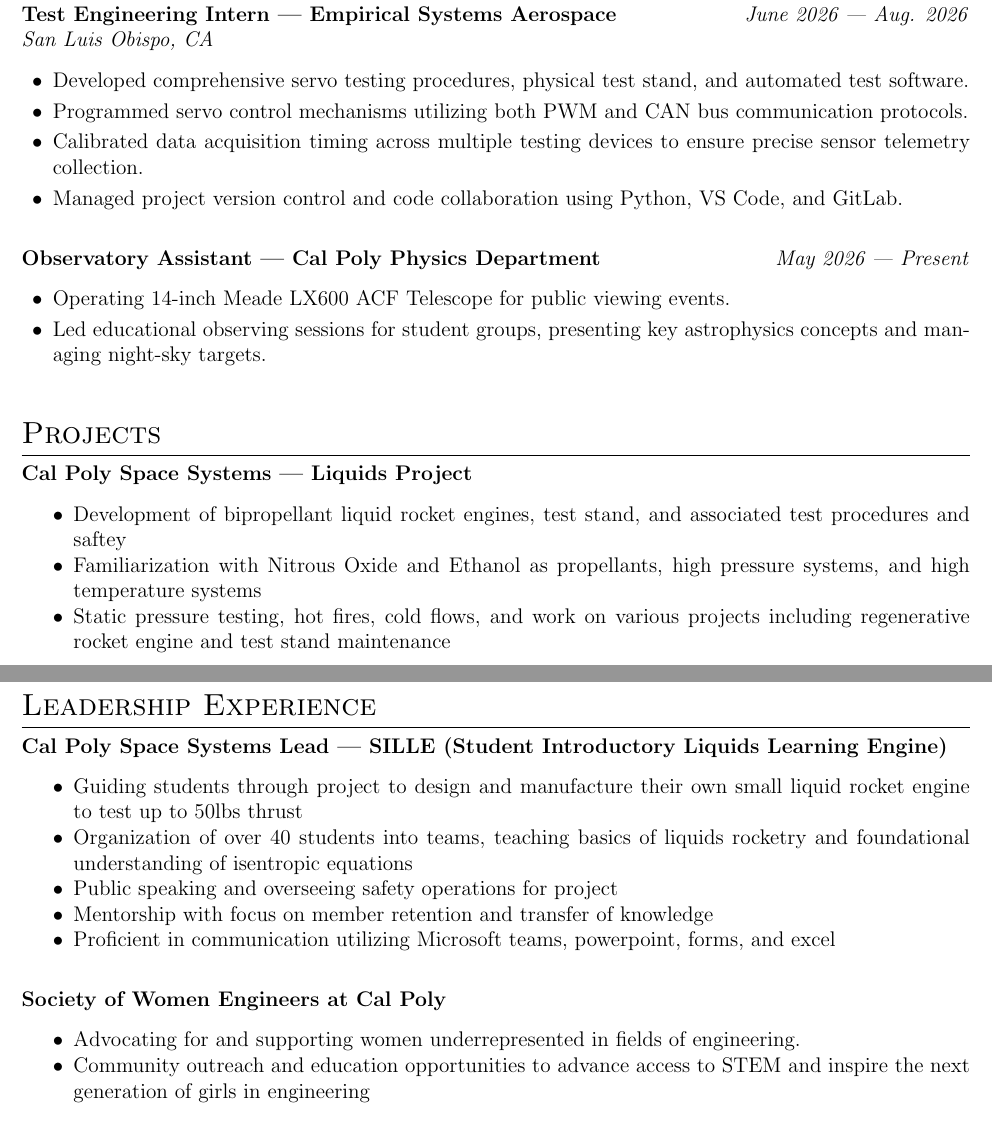
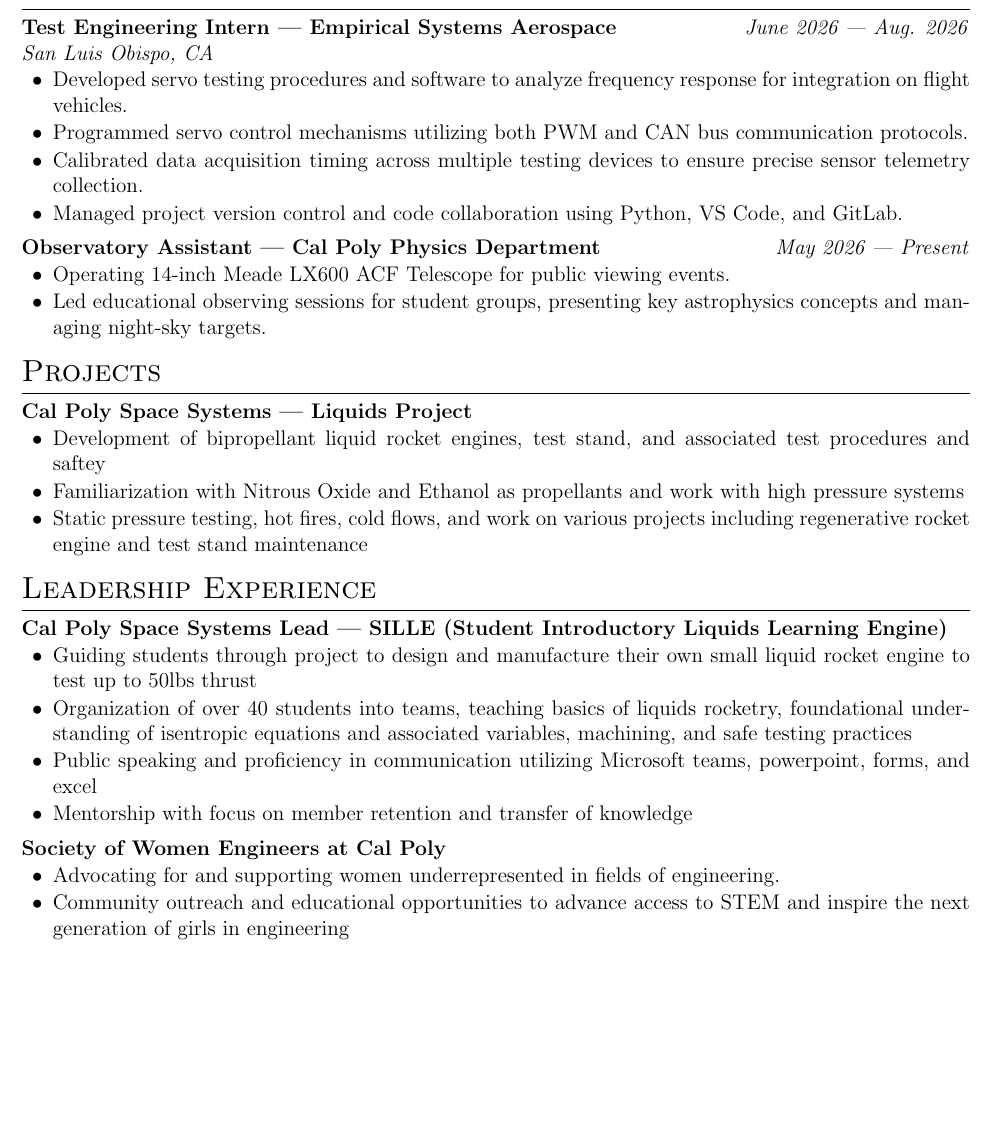
Before and after one commit to epoulsen07/resume, a LaTeX CV (cv.tex): two parts of pages 1 and 2 of 2 before the commit and part of the page after it, the two joined at a grey line, cut so that both start at the same text, the shorter picture padded with empty space. Compiled offline with pdfLaTeX.

Commit message:
Better updates and changes to bullet points

```diff
--- a/cv.tex
+++ b/cv.tex
@@ -122,23 +126,24 @@
 \section{Work Experience}
 \begin{tabularx}{\linewidth}{@{}l r@{}}
 \textbf{Test Engineering Intern --- Empirical Systems Aerospace} & \textit{June 2026 --- Aug. 2026} \\
-\textit{San Luis Obispo, CA} & \\
+\textit{San Luis Obispo, CA} & \\ [-1.5ex]
 \multicolumn{2}{@{}X@{}}{
-  \begin{itemize}[nosep, leftmargin=1.5em, itemsep=3pt]
-    \item Developed comprehensive servo testing procedures, physical test stand, and automated test software.
+  \begin{itemize}[nosep, leftmargin=1.5em, itemsep=1pt]
+    \item Developed servo testing procedures and software to analyze frequency response for integration on flight vehicles.
     \item Programmed servo control mechanisms utilizing both PWM and CAN bus communication protocols.
     \item Calibrated data acquisition timing across multiple testing devices to ensure precise sensor telemetry collection.
     \item Managed project version control and code collaboration using Python, VS Code, and GitLab.
   \end{itemize}
-} \\\\[5pt]
+} \\
+\noalign{\vspace{1ex}}
 
-\textbf{Observatory Assistant --- Cal Poly Physics Department} & \textit{May 2026 --- Present} \\
+\textbf{Observatory Assistant --- Cal Poly Physics Department} & \textit{May 2026 --- Present} \\ [-1.5ex]
 \multicolumn{2}{@{}X@{}}{
-  \begin{itemize}[nosep, leftmargin=1.5em, itemsep=3pt]
+  \begin{itemize}[nosep, leftmargin=1.5em, itemsep=1pt]
     \item Operating 14-inch Meade LX600 ACF Telescope for public viewing events.
     \item Led educational observing sessions for student groups, presenting key astrophysics concepts and managing night-sky targets.
   \end{itemize}
-} \\\\[5pt]
+} \\
 \end{tabularx}
 
 
@@ -150,14 +155,14 @@
 
 \begin{tabularx}{\linewidth}{@{}l r@{}}
 
-\textbf{Cal Poly Space Systems --- Liquids Project} & \\
+\textbf{Cal Poly Space Systems --- Liquids Project} & \\ [-1.5ex]
   \multicolumn{2}{@{}X@{}}{
-    \begin{itemize}
+    \begin{itemize}[nosep, leftmargin=1.5em, itemsep=1pt]
 \item Development of bipropellant liquid rocket engines, test stand, and associated test procedures and saftey
-\item Familiarization with Nitrous Oxide and Ethanol as propellants, high pressure systems, and high temperature systems
+\item Familiarization with Nitrous Oxide and Ethanol as propellants and work with high pressure systems
 \item Static pressure testing, hot fires, cold flows, and work on various projects including regenerative rocket engine and test stand maintenance
     \end{itemize}
-  } \\ [5.5pt]
+  } \\
   \end{tabularx}
 
 %----------------------------------------------------------------------------------------
@@ -166,24 +171,24 @@
 \section{Leadership Experience}
 
 \begin{tabularx}{\linewidth}{@{}l r@{}}
-\textbf{Cal Poly Space Systems Lead --- SILLE (Student Introductory Liquids Learning Engine)} & \hfill\\
+\textbf{Cal Poly Space Systems Lead --- SILLE (Student Introductory Liquids Learning Engine)} & \hfill\\ [-1.5ex]
 \multicolumn{2}{@{}X@{}}{
-  \begin{itemize}
+  \begin{itemize}[nosep, leftmargin=1.5em, itemsep=1pt]
     \item Guiding students through project to design and manufacture their own small liquid rocket engine to test up to 50lbs thrust
-    \item Organization of over 40 students into teams, teaching basics of liquids rocketry and foundational understanding of isentropic equations
-    \item Public speaking and overseeing safety operations for project
+    \item Organization of over 40 students into teams, teaching basics of liquids rocketry, foundational understanding of isentropic equations and associated variables, machining, and safe testing practices
+    \item Public speaking and proficiency in communication utilizing Microsoft teams, powerpoint, forms, and excel
     \item Mentorship with focus on member retention and transfer of knowledge
-    \item Proficient in communication utilizing Microsoft teams, powerpoint, forms, and excel
   \end{itemize}
-} \\\\[5pt]
+} \\
+\noalign{\vspace{1ex}}
 
-\textbf{Society of Women Engineers at Cal Poly} & \hfill \\
+\textbf{Society of Women Engineers at Cal Poly} & \hfill \\ [-1.5ex]
 \multicolumn{2}{@{}X@{}}{
-    \begin{itemize}
+    \begin{itemize}[nosep, leftmargin=1.5em, itemsep=1pt]
       \item Advocating for and supporting women underrepresented in fields of engineering.
-      \item Community outreach and education opportunities to advance access to STEM and inspire the next generation of girls in engineering
+      \item Community outreach and educational opportunities to advance access to STEM and inspire the next generation of girls in engineering
     \end{itemize}
-} \\\\[5pt]
+} \\
 
 \end{tabularx}
 
```
Also changed, not shown: cv.pdf, cv.tex (16 more changed lines).
